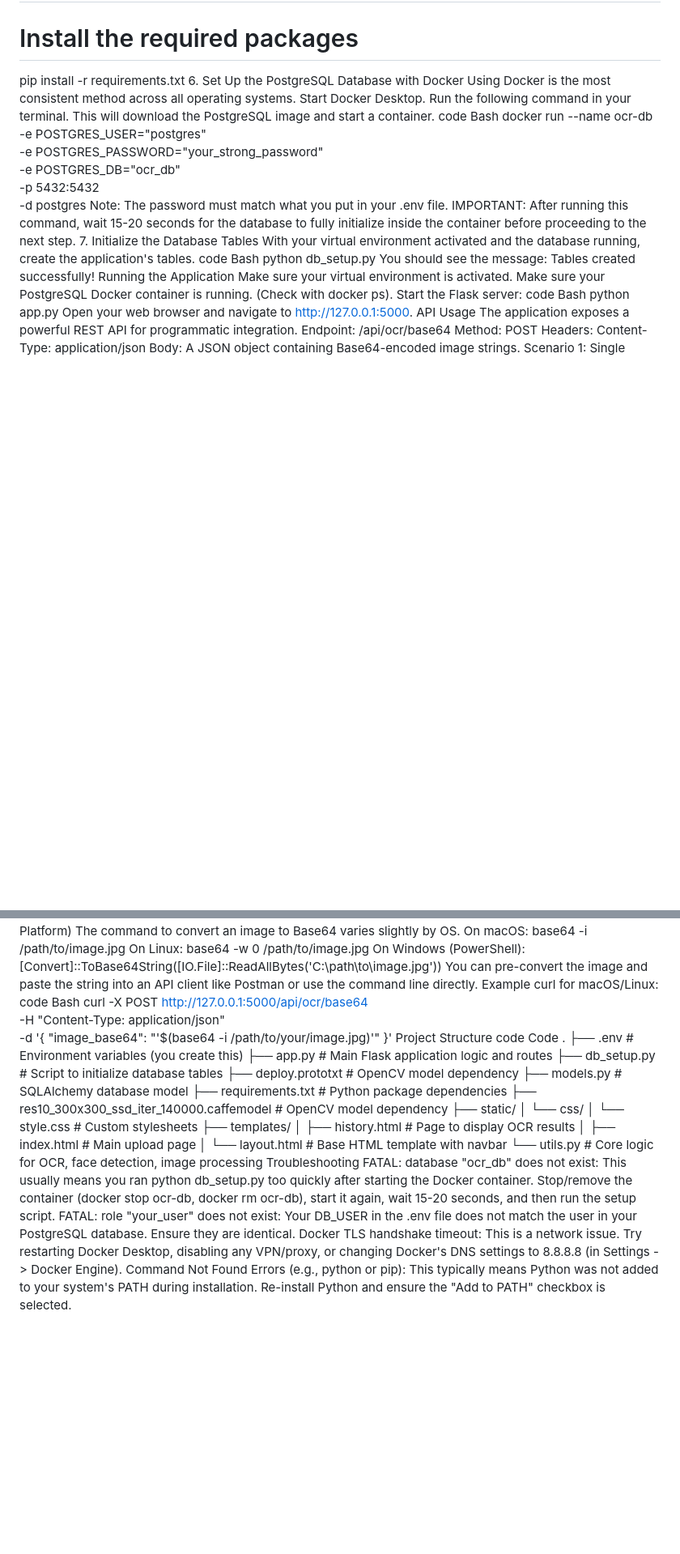
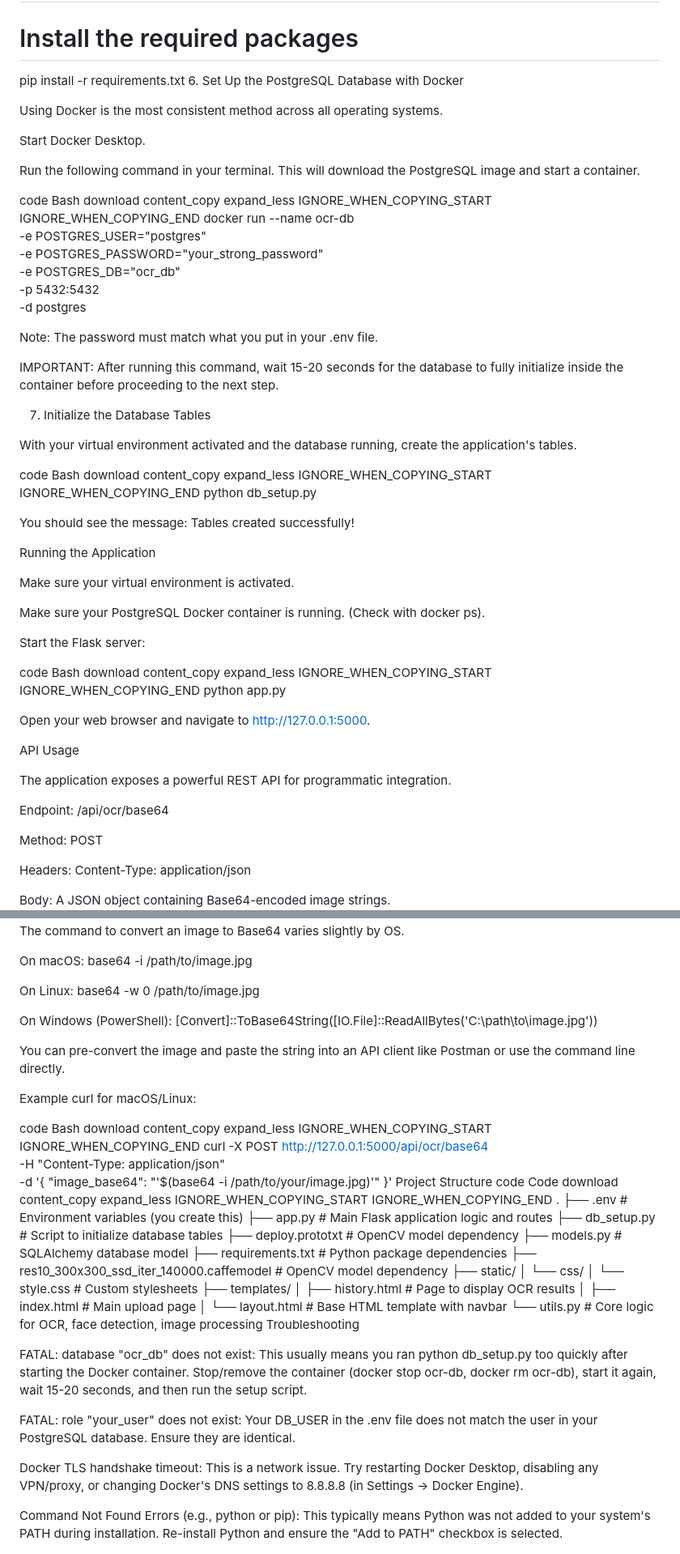
Before and after one commit to charan0416/id_scanner_app_1, a Markdown page: README.md, 2 parts joined by grey strips. Shown at 81% size. Drawn GitHub-style; blank space fills up the shorter version.

```diff
--- a/README.md
+++ b/README.md
@@ -77,39 +140,77 @@ source venv/bin/activate
 # Install the required packages
 pip install -r requirements.txt
 6. Set Up the PostgreSQL Database with Docker
+
 Using Docker is the most consistent method across all operating systems.
+
 Start Docker Desktop.
+
 Run the following command in your terminal. This will download the PostgreSQL image and start a container.
+
 code
 Bash
+download
+content_copy
+expand_less
+IGNORE_WHEN_COPYING_START
+IGNORE_WHEN_COPYING_END
 docker run --name ocr-db \
   -e POSTGRES_USER="postgres" \
   -e POSTGRES_PASSWORD="your_strong_password" \
   -e POSTGRES_DB="ocr_db" \
   -p 5432:5432 \
   -d postgres
+
 Note: The password must match what you put in your .env file.
+
 IMPORTANT: After running this command, wait 15-20 seconds for the database to fully initialize inside the container before proceeding to the next step.
+
 7. Initialize the Database Tables
+
 With your virtual environment activated and the database running, create the application's tables.
+
 code
 Bash
+download
+content_copy
+expand_less
+IGNORE_WHEN_COPYING_START
+IGNORE_WHEN_COPYING_END
 python db_setup.py
+
 You should see the message: Tables created successfully!
+
 Running the Application
+
 Make sure your virtual environment is activated.
+
 Make sure your PostgreSQL Docker container is running. (Check with docker ps).
+
 Start the Flask server:
+
 code
 Bash
+download
+content_copy
+expand_less
+IGNORE_WHEN_COPYING_START
+IGNORE_WHEN_COPYING_END
 python app.py
+
 Open your web browser and navigate to http://127.0.0.1:5000.
+
 API Usage
+
 The application exposes a powerful REST API for programmatic integration.
+
 Endpoint: /api/ocr/base64
+
 Method: POST
+
 Headers: Content-Type: application/json
+
 Body: A JSON object containing Base64-encoded image strings.
+
 Scenario 1: Single Image
 code
 JSON
@@ -127,17 +239,33 @@ Example curl Request (Cross-Platform)
 The command to convert an image to Base64 varies slightly by OS.
+
 On macOS: base64 -i /path/to/image.jpg
+
 On Linux: base64 -w 0 /path/to/image.jpg
+
 On Windows (PowerShell): [Convert]::ToBase64String([IO.File]::ReadAllBytes('C:\path\to\image.jpg'))
+
 You can pre-convert the image and paste the string into an API client like Postman or use the command line directly.
+
 Example curl for macOS/Linux:
+
 code
 Bash
+download
+content_copy
+expand_less
+IGNORE_WHEN_COPYING_START
+IGNORE_WHEN_COPYING_END
 curl -X POST http://127.0.0.1:5000/api/ocr/base64 \
 -H "Content-Type: application/json" \
 -d '{ "image_base64": "'$(base64 -i /path/to/your/image.jpg)'" }'
 Project Structure
 code
 Code
+download
+content_copy
+expand_less
+IGNORE_WHEN_COPYING_START
+IGNORE_WHEN_COPYING_END
 .
 ├── .env                  # Environment variables (you create this)
 ├── app.py                # Main Flask application logic and routes
@@ -155,7 +283,11 @@ Code
 │   └── layout.html       # Base HTML template with navbar
 └── utils.py              # Core logic for OCR, face detection, image processing
 Troubleshooting
+
 FATAL: database "ocr_db" does not exist: This usually means you ran python db_setup.py too quickly after starting the Docker container. Stop/remove the container (docker stop ocr-db, docker rm ocr-db), start it again, wait 15-20 seconds, and then run the setup script.
+
 FATAL: role "your_user" does not exist: Your DB_USER in the .env file does not match the user in your PostgreSQL database. Ensure they are identical.
+
 Docker TLS handshake timeout: This is a network issue. Try restarting Docker Desktop, disabling any VPN/proxy, or changing Docker's DNS settings to 8.8.8.8 (in Settings -> Docker Engine).
+
 Command Not Found Errors (e.g., python or pip): This typically means Python was not added to your system's PATH during installation. Re-install Python and ensure the "Add to PATH" checkbox is selected.
```
Also changed, not shown: other parts of README.md (+75 -1 lines).
